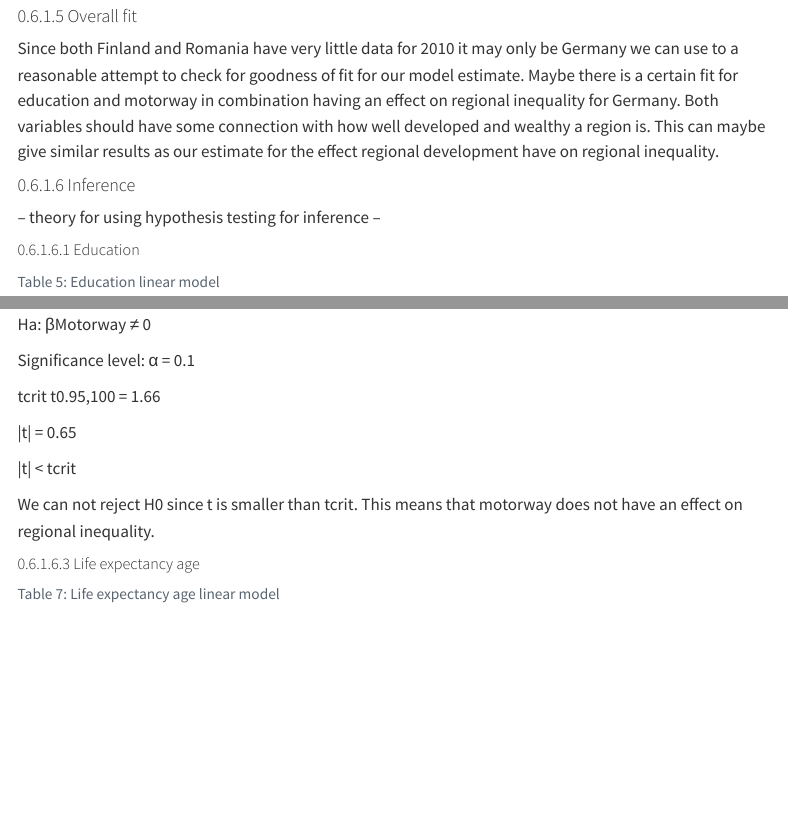
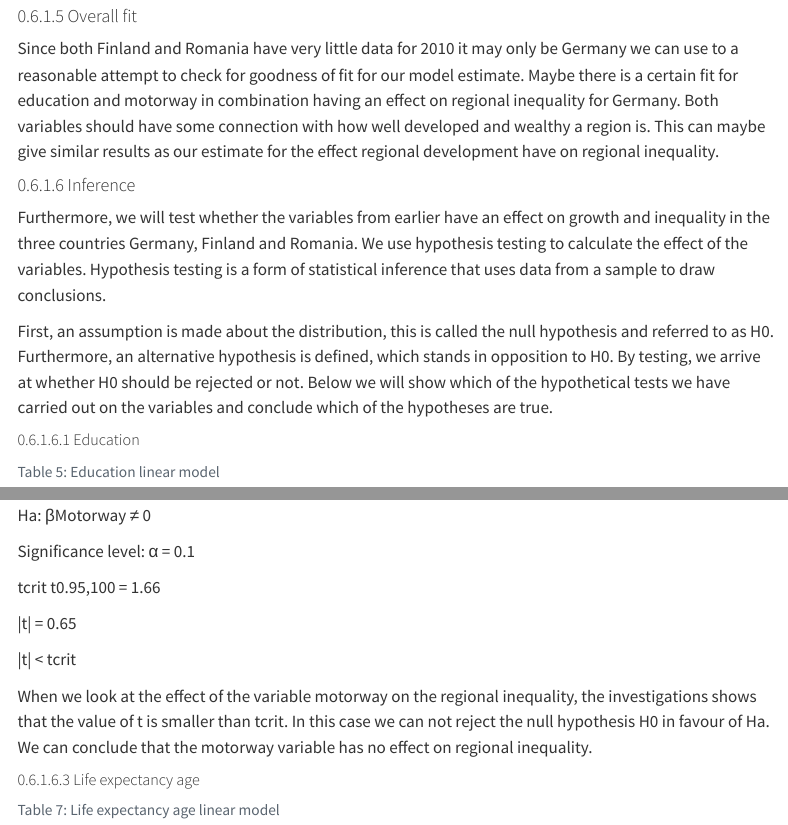
Before and after one commit to Andre-Seidel/22_MSB104_Group_3, a Quarto document (Assignment1_econometrics.qmd): the page in a window 1100 px wide, from 15140 px down, and a second part further down, joined at a grey line. Rendered offline with R 4.5, knitr and Pandoc in place of Quarto, with nearby package versions; some code elsewhere in the file could not run offline; menus at the side of the page are left out; common packages that the code uses without loading them are loaded.

Commit message:
added inference explanation.

```diff
--- a/Assignment1_econometrics.qmd
+++ b/Assignment1_econometrics.qmd
@@ -860,7 +860,14 @@ This can maybe give similar results as our estimate for the effect regional deve
 
 #### Inference
 
--- theory for using hypothesis testing for inference --
+Furthermore, we will test whether the variables from earlier have an effect on growth and inequality in the three countries Germany, Finland and Romania.
+We use hypothesis testing to calculate the effect of the variables.
+Hypothesis testing is a form of statistical inference that uses data from a sample to draw conclusions.
+
+First, an assumption is made about the distribution, this is called the null hypothesis and referred to as H0.
+Furthermore, an alternative hypothesis is defined, which stands in opposition to H0.
+By testing, we arrive at whether H0 should be rejected or not.
+Below we will show which of the hypothetical tests we have carried out on the variables and conclude which of the hypotheses are true.
 
 ##### Education
 
@@ -905,8 +914,9 @@ tcrit t0.95,100 = 1.66
 
 \|t\| \< tcrit
 
-We can not reject H0 since t is smaller than tcrit.
-This means that motorway does not have an effect on regional inequality.
+When we look at the effect of the variable motorway on the regional inequality, the investigations shows that the value of t is smaller than tcrit.
+In this case we can not reject the null hypothesis H0 in favour of Ha.
+We can conclude that the motorway variable has no effect on regional inequality.
 
 ##### Life expectancy age
 
```
Also changed, not shown: Assignment1_econometrics.qmd (13 more changed lines).
